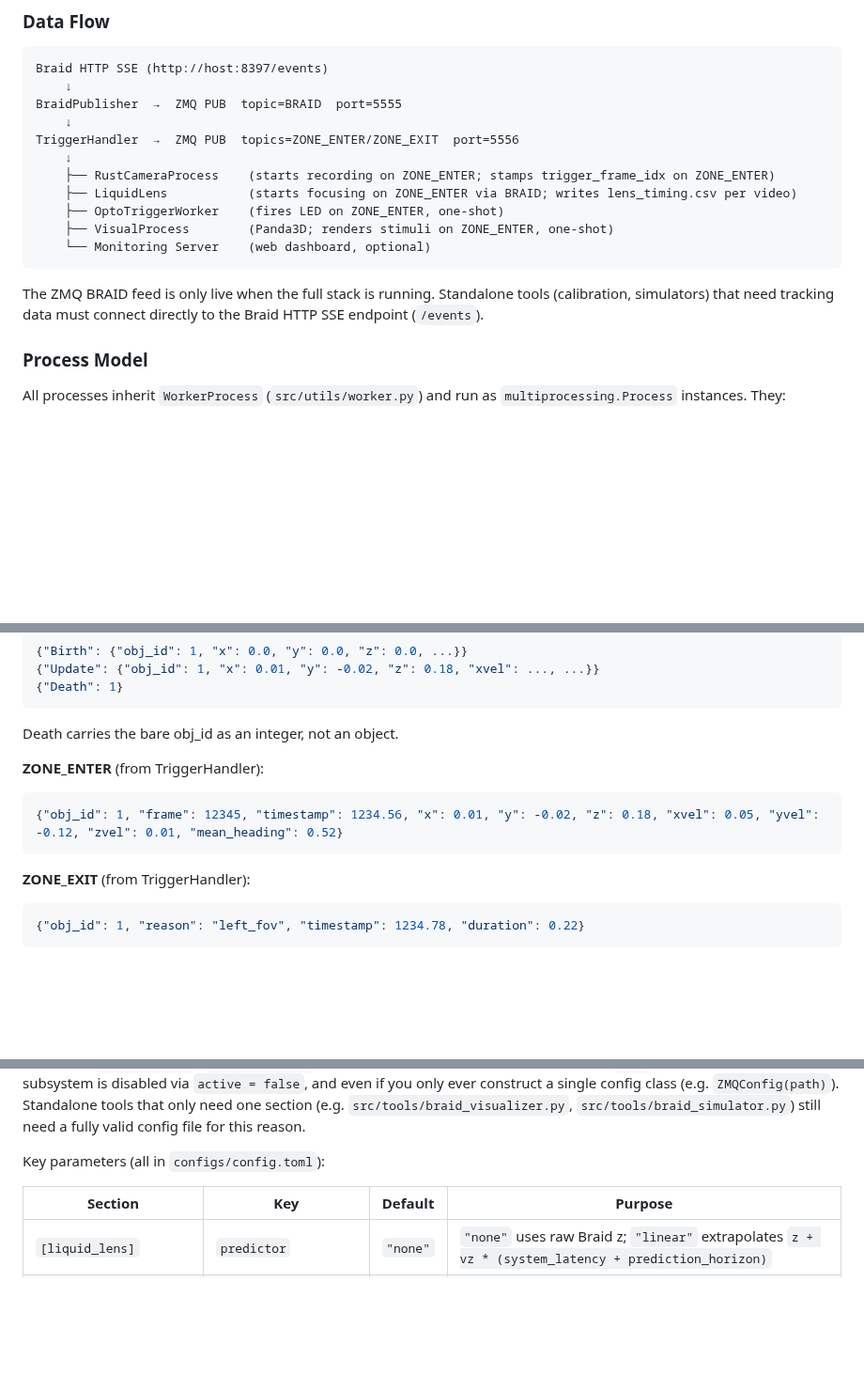
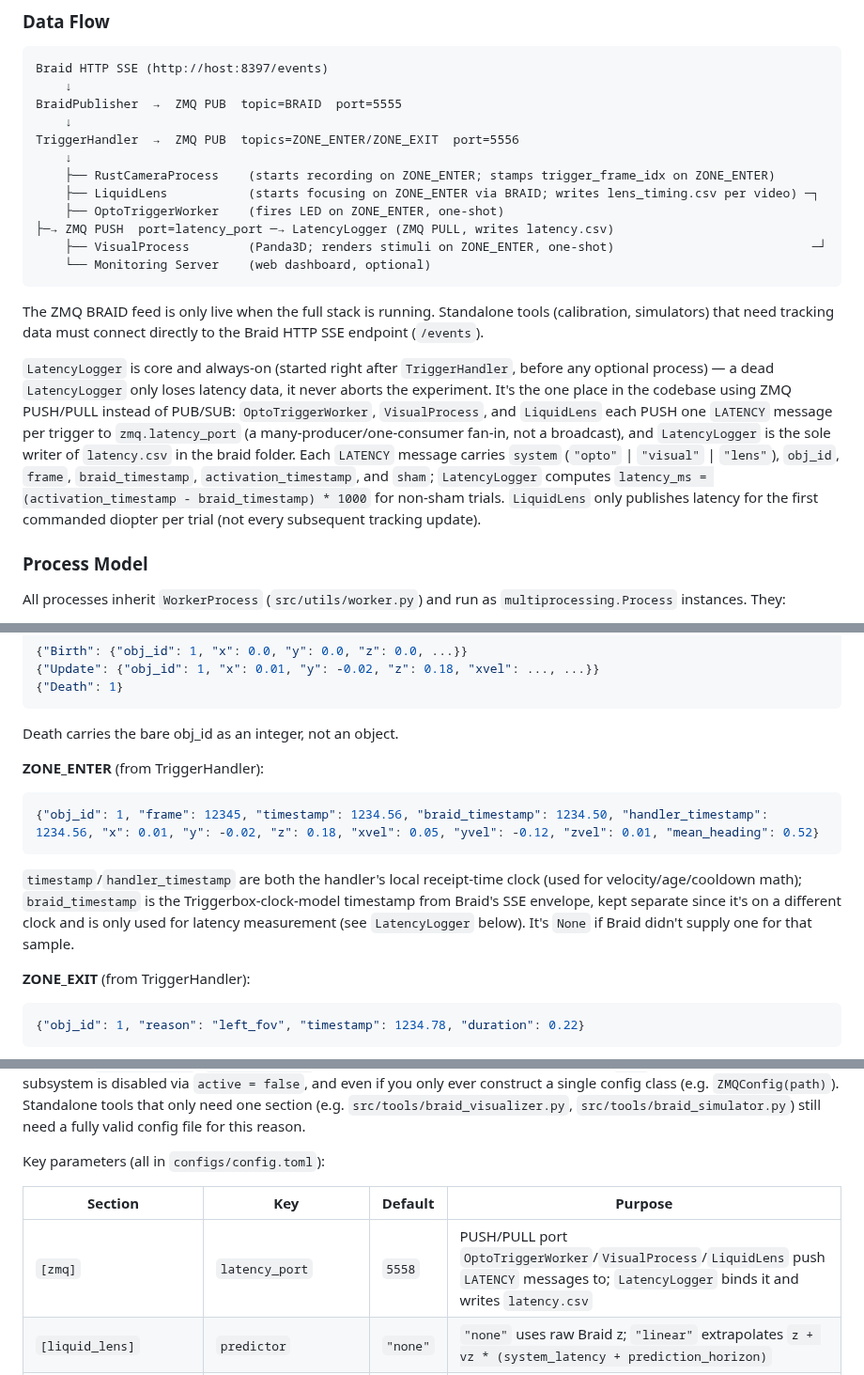
Before and after one commit to mpinb/optofly, a Markdown page: CLAUDE.md, 3 parts joined by grey strips. Shown at 94% size. GitHub-like rendering; blank space fills up the shorter version.

Commit message:
docs: document LatencyLogger architecture and fix stale predictor/camera references
CLAUDE.md was missing the always-on LatencyLogger process, its PUSH/PULL
topology, and the braid_timestamp/handler_timestamp ZONE_ENTER fields
added by the earlier latency-tracking work -- none of that had been
documented anywhere. Also adds the zmq.latency_port config key.

````diff
--- a/CLAUDE.md
+++ b/CLAUDE.md
@@ -63,13 +63,15 @@ BraidPublisher  →  ZMQ PUB  topic=BRAID  port=5555
 TriggerHandler  →  ZMQ PUB  topics=ZONE_ENTER/ZONE_EXIT  port=5556
     ↓
     ├── RustCameraProcess    (starts recording on ZONE_ENTER; stamps trigger_frame_idx on ZONE_ENTER)
-    ├── LiquidLens           (starts focusing on ZONE_ENTER via BRAID; writes lens_timing.csv per video)
-    ├── OptoTriggerWorker    (fires LED on ZONE_ENTER, one-shot)
-    ├── VisualProcess        (Panda3D; renders stimuli on ZONE_ENTER, one-shot)
+    ├── LiquidLens           (starts focusing on ZONE_ENTER via BRAID; writes lens_timing.csv per video) ─┐
+    ├── OptoTriggerWorker    (fires LED on ZONE_ENTER, one-shot)                                          ├─→ ZMQ PUSH  port=latency_port ─→ LatencyLogger (ZMQ PULL, writes latency.csv)
+    ├── VisualProcess        (Panda3D; renders stimuli on ZONE_ENTER, one-shot)                           ─┘
     └── Monitoring Server    (web dashboard, optional)
 ```
 
 The ZMQ BRAID feed is only live when the full stack is running. Standalone tools (calibration, simulators) that need tracking data must connect directly to the Braid HTTP SSE endpoint (`/events`).
+
+`LatencyLogger` is core and always-on (started right after `TriggerHandler`, before any optional process) — a dead `LatencyLogger` only loses latency data, it never aborts the experiment. It's the one place in the codebase using ZMQ PUSH/PULL instead of PUB/SUB: `OptoTriggerWorker`, `VisualProcess`, and `LiquidLens` each PUSH one `LATENCY` message per trigger to `zmq.latency_port` (a many-producer/one-consumer fan-in, not a broadcast), and `LatencyLogger` is the sole writer of `latency.csv` in the braid folder. Each `LATENCY` message carries `system` (`"opto"` | `"visual"` | `"lens"`), `obj_id`, `frame`, `braid_timestamp`, `activation_timestamp`, and `sham`; `LatencyLogger` computes `latency_ms = (activation_timestamp - braid_timestamp) * 1000` for non-sham trials. `LiquidLens` only publishes latency for the first commanded diopter per trial (not every subsequent tracking update).
 
 ### Process Model
 
@@ -92,8 +94,9 @@ Death carries the bare obj_id as an integer, not an object.
 
 **ZONE_ENTER** (from TriggerHandler):
 ```json
-{"obj_id": 1, "frame": 12345, "timestamp": 1234.56, "x": 0.01, "y": -0.02, "z": 0.18, "xvel": 0.05, "yvel": -0.12, "zvel": 0.01, "mean_heading": 0.52}
+{"obj_id": 1, "frame": 12345, "timestamp": 1234.56, "braid_timestamp": 1234.50, "handler_timestamp": 1234.56, "x": 0.01, "y": -0.02, "z": 0.18, "xvel": 0.05, "yvel": -0.12, "zvel": 0.01, "mean_heading": 0.52}
 ```
+`timestamp`/`handler_timestamp` are both the handler's local receipt-time clock (used for velocity/age/cooldown math); `braid_timestamp` is the Triggerbox-clock-model timestamp from Braid's SSE envelope, kept separate since it's on a different clock and is only used for latency measurement (see `LatencyLogger` below). It's `None` if Braid didn't supply one for that sample.
 
 **ZONE_EXIT** (from TriggerHandler):
 ```json
@@ -110,6 +113,7 @@ Key parameters (all in `configs/config.toml`):
 
 | Section | Key | Default | Purpose |
 |---|---|---|---|
+| `[zmq]` | `latency_port` | `5558` | PUSH/PULL port `OptoTriggerWorker`/`VisualProcess`/`LiquidLens` push `LATENCY` messages to; `LatencyLogger` binds it and writes `latency.csv` |
 | `[liquid_lens]` | `predictor` | `"none"` | `"none"` uses raw Braid z; `"linear"` extrapolates `z + vz * (system_latency + prediction_horizon)` |
 | `[liquid_lens]` | `max_diopter_step` | `0.0` | Per-update slew-rate limit on commanded diopter; `0.0` disables it. Ramps large jumps (esp. trial onset) so the lens's ~400 Hz resonance isn't excited |
 | `[liquid_lens.kalman]` | `system_latency` | `0.05` | Measured message + serial write delay (seconds); calibrate with `lens_latency_analyze`. Section name is legacy (predates removal of a Kalman-filter predictor mode) — still used by the `linear` predictor |
````
